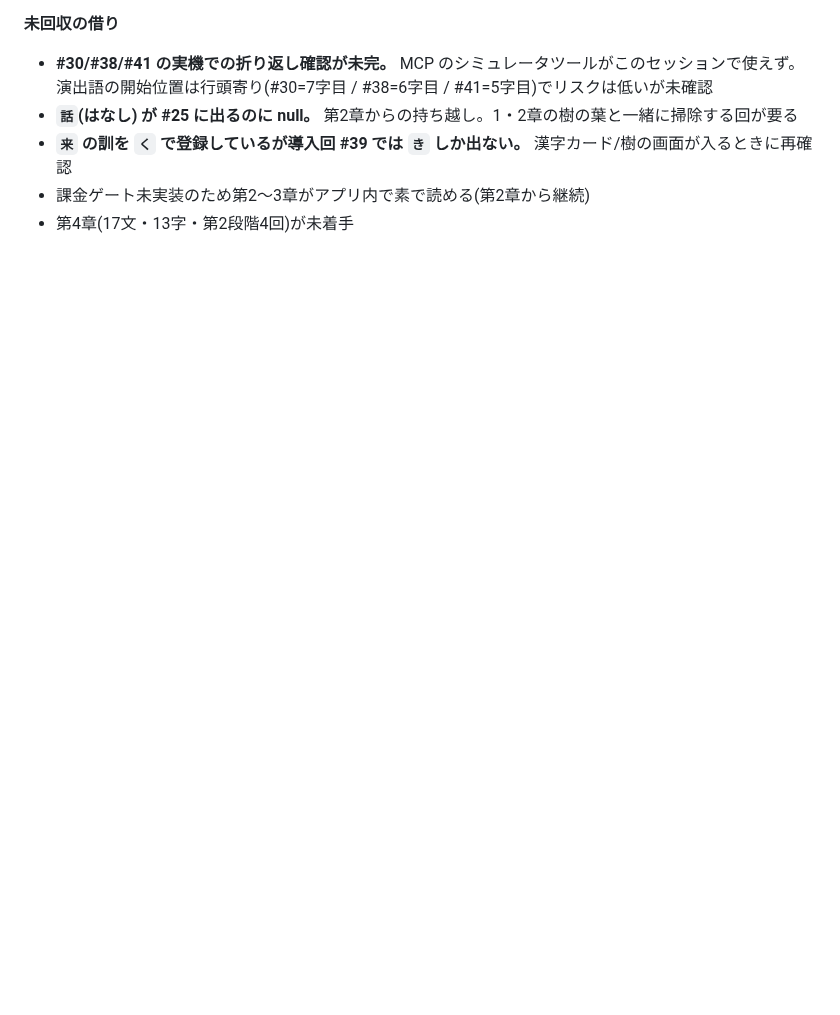
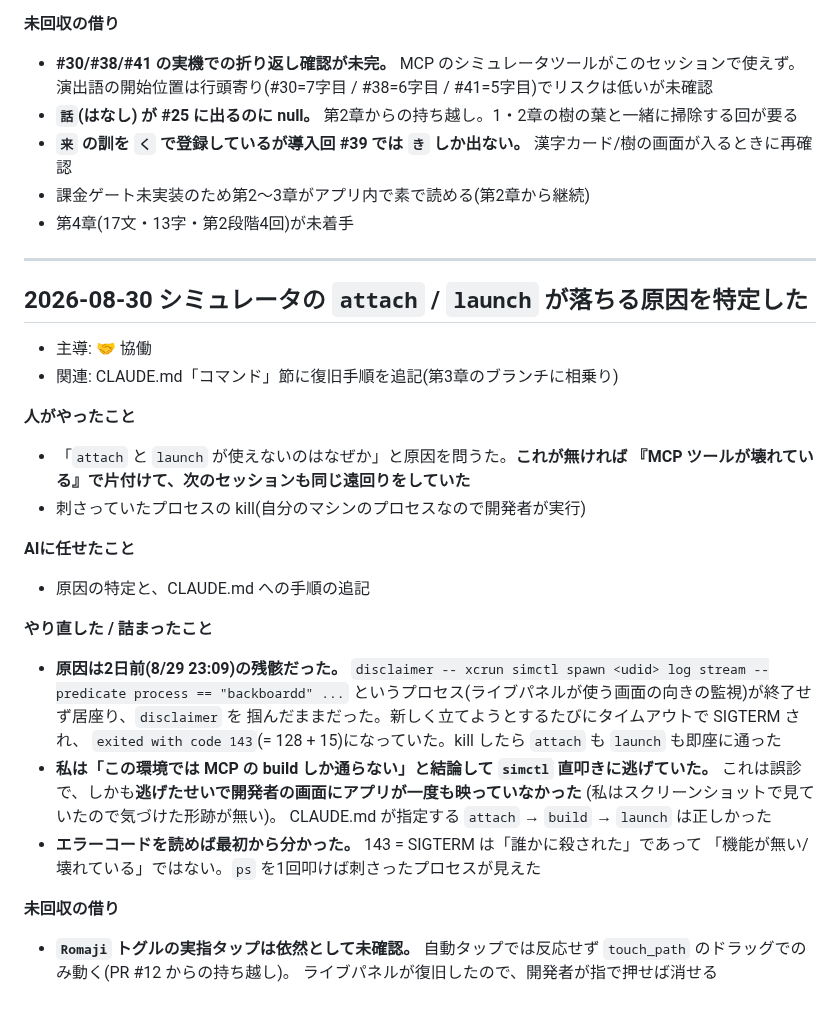
Before and after one commit to asab0o/learning-kanji-mobile-app, a Markdown page: docs/log/2026-08.md, the part around the change. GitHub-like rendering; blank space fills up the shorter version.

Commit message:
docs: record why the simulator panel fails, and how to get it back
`attach` and `launch` had been failing all session with
`disclaimer exited with code 143`, and I concluded the MCP tooling was broken
and fell back to driving `simctl` directly. That was wrong twice over: the
diagnosis, and the workaround. Falling back meant the simulator panel showed
nothing, so the developer could not watch the app at all while I checked it
through screenshots.

143 is 128 + 15 — SIGTERM. Something was killing the helper, not missing it.
A `disclaimer -- xcrun simctl spawn <udid> log stream ...` from two nights
earlier was still alive, holding `disclaimer`, so every new spawn timed out and
was killed. Ending it fixed both actions immediately.

CLAUDE.md now carries the symptom, the one-line `ps` that finds it, and the
instruction not to reach for `simctl` when it happens.

Co-Authored-By: Claude Opus 5 <noreply@anthropic.com>

```diff
--- a/docs/log/2026-08.md
+++ b/docs/log/2026-08.md
@@ -681,3 +681,40 @@
 - **`来` の訓を `く` で登録しているが導入回 #39 では `き` しか出ない。** 漢字カード/樹の画面が入るときに再確認
 - 課金ゲート未実装のため第2〜3章がアプリ内で素で読める(第2章から継続)
 - 第4章(17文・13字・第2段階4回)が未着手
+
+---
+
+## 2026-08-30 シミュレータの `attach` / `launch` が落ちる原因を特定した
+
+- 主導: 🤝 協働
+- 関連: CLAUDE.md「コマンド」節に復旧手順を追記(第3章のブランチに相乗り)
+
+**人がやったこと**
+
+- 「`attach` と `launch` が使えないのはなぜか」と原因を問うた。**これが無ければ
+  『MCP ツールが壊れている』で片付けて、次のセッションも同じ遠回りをしていた**
+- 刺さっていたプロセスの kill(自分のマシンのプロセスなので開発者が実行)
+
+**AIに任せたこと**
+
+- 原因の特定と、CLAUDE.md への手順の追記
+
+**やり直した / 詰まったこと**
+
+- **原因は2日前(8/29 23:09)の残骸だった。**
+  `disclaimer -- xcrun simctl spawn <udid> log stream --predicate process == "backboardd" ...`
+  というプロセス(ライブパネルが使う画面の向きの監視)が終了せず居座り、`disclaimer` を
+  掴んだままだった。新しく立てようとするたびにタイムアウトで SIGTERM され、
+  `exited with code 143`(= 128 + 15)になっていた。kill したら `attach` も `launch` も即座に通った
+- **私は「この環境では MCP の build しか通らない」と結論して `simctl` 直叩きに逃げていた。**
+  これは誤診で、しかも**逃げたせいで開発者の画面にアプリが一度も映っていなかった**
+  (私はスクリーンショットで見ていたので気づけた形跡が無い)。
+  CLAUDE.md が指定する `attach` → `build` → `launch` は正しかった
+- **エラーコードを読めば最初から分かった。** 143 = SIGTERM は「誰かに殺された」であって
+  「機能が無い/壊れている」ではない。`ps` を1回叩けば刺さったプロセスが見えた
+
+**未回収の借り**
+
+- **`Romaji` トグルの実指タップは依然として未確認。** 自動タップでは反応せず
+  `touch_path` のドラッグでのみ動く(PR #12 からの持ち越し)。
+  ライブパネルが復旧したので、開発者が指で押せば消せる
```
Also changed, not shown: CLAUDE.md (+13 -0 lines).
